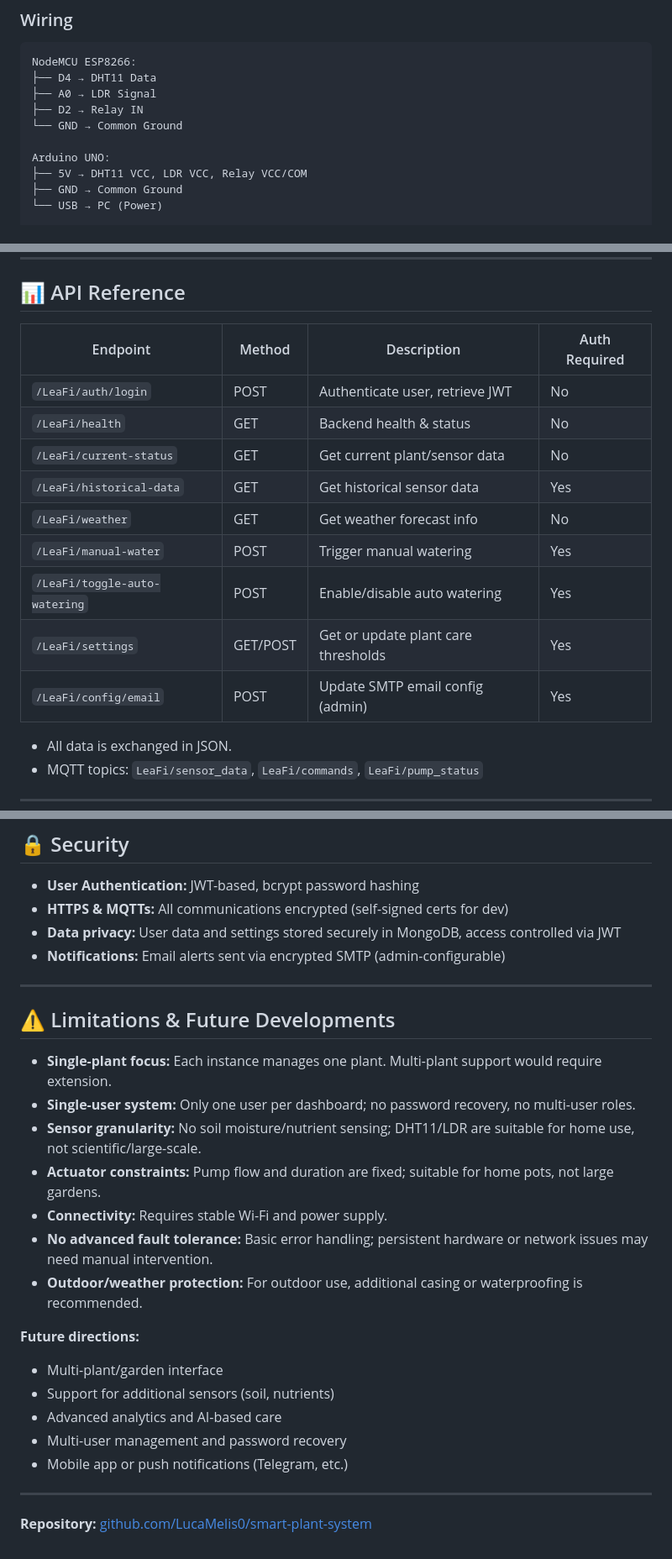
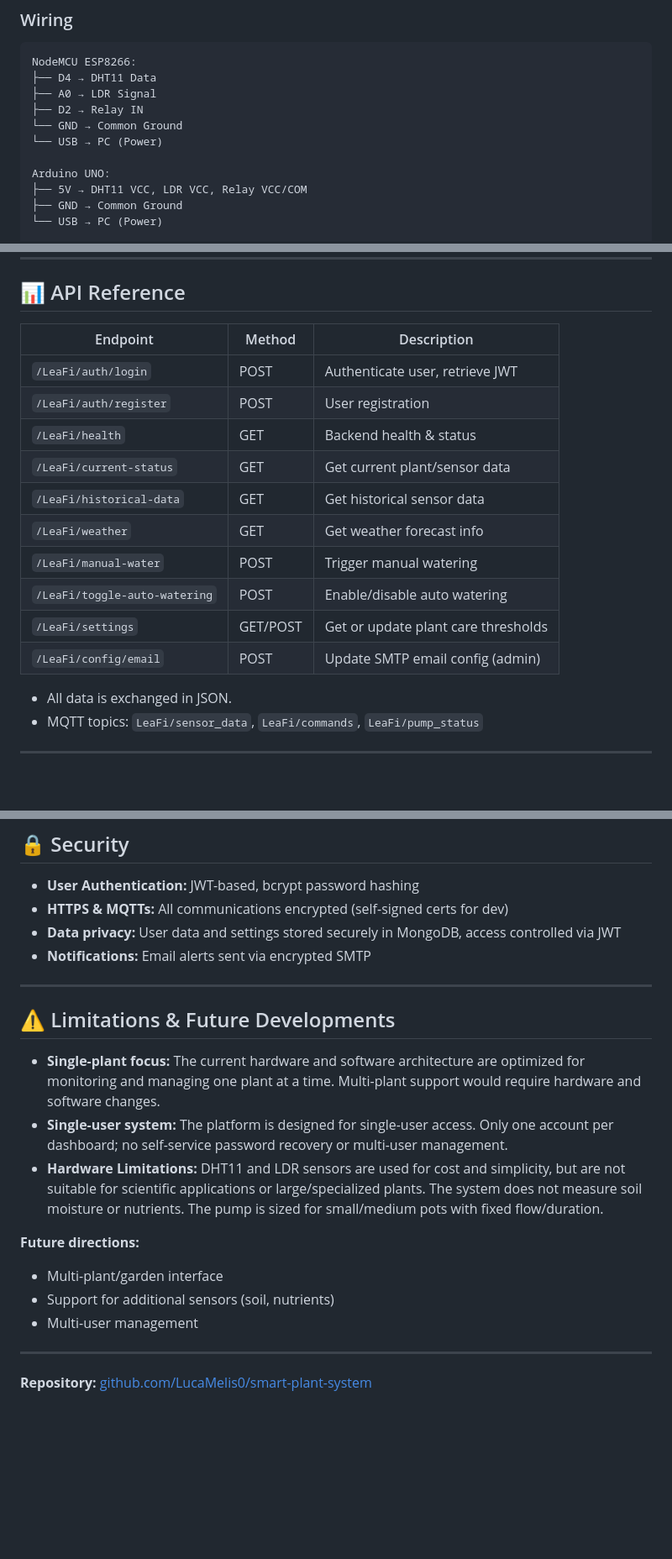
Before and after one commit to LucaMelis0/smart-plant-system, a Markdown page: README.md, 3 parts joined by grey strips. Shown: that part at 84% size. Drawn GitHub-style; blank space fills up the shorter version.

Commit message:
README.md small corrections

```diff
--- a/README.md
+++ b/README.md
@@ -109,6 +110,7 @@ NodeMCU ESP8266:
 ├── A0 → LDR Signal
 ├── D2 → Relay IN
 └── GND → Common Ground
+└── USB → PC (Power)
 
 Arduino UNO:
 ├── 5V → DHT11 VCC, LDR VCC, Relay VCC/COM
@@ -185,17 +212,18 @@ Water Pump:
 
 ## 📊 API Reference
 
-| Endpoint                 | Method | Description                          | Auth Required |
-|--------------------------|--------|--------------------------------------|--------------|
-| `/LeaFi/auth/login`      | POST   | Authenticate user, retrieve JWT      | No           |
-| `/LeaFi/health`          | GET    | Backend health & status              | No           |
-| `/LeaFi/current-status`  | GET    | Get current plant/sensor data        | No           |
-| `/LeaFi/historical-data` | GET    | Get historical sensor data           | Yes          |
-| `/LeaFi/weather`         | GET    | Get weather forecast info            | No           |
-| `/LeaFi/manual-water`    | POST   | Trigger manual watering              | Yes          |
-| `/LeaFi/toggle-auto-watering` | POST | Enable/disable auto watering        | Yes          |
-| `/LeaFi/settings`        | GET/POST | Get or update plant care thresholds | Yes          |
-| `/LeaFi/config/email`    | POST   | Update SMTP email config (admin)     | Yes          |
+| Endpoint                      | Method | Description                         |
+|-------------------------------|--------|-------------------------------------|
+| `/LeaFi/auth/login`           | POST   | Authenticate user, retrieve JWT     |
+| `/LeaFi/auth/register`        | POST   | User registration                   |
+| `/LeaFi/health`               | GET    | Backend health & status             |
+| `/LeaFi/current-status`       | GET    | Get current plant/sensor data       |
+| `/LeaFi/historical-data`      | GET    | Get historical sensor data          |
+| `/LeaFi/weather`              | GET    | Get weather forecast info           |
+| `/LeaFi/manual-water`         | POST   | Trigger manual watering             |
+| `/LeaFi/toggle-auto-watering` | POST   | Enable/disable auto watering        |
+| `/LeaFi/settings`             | GET/POST | Get or update plant care thresholds |
+| `/LeaFi/config/email`         | POST   | Update SMTP email config (admin)    |
 
 - All data is exchanged in JSON.
 - MQTT topics: `LeaFi/sensor_data`, `LeaFi/commands`, `LeaFi/pump_status`
@@ -228,26 +256,20 @@ Water Pump:
 - **User Authentication:** JWT-based, bcrypt password hashing
 - **HTTPS & MQTTs:** All communications encrypted (self-signed certs for dev)
 - **Data privacy:** User data and settings stored securely in MongoDB, access controlled via JWT
-- **Notifications:** Email alerts sent via encrypted SMTP (admin-configurable)
+- **Notifications:** Email alerts sent via encrypted SMTP
 
 ---
 
 ## ⚠️ Limitations & Future Developments
 
-- **Single-plant focus:** Each instance manages one plant. Multi-plant support would require extension.
-- **Single-user system:** Only one user per dashboard; no password recovery, no multi-user roles.
-- **Sensor granularity:** No soil moisture/nutrient sensing; DHT11/LDR are suitable for home use, not scientific/large-scale.
-- **Actuator constraints:** Pump flow and duration are fixed; suitable for home pots, not large gardens.
-- **Connectivity:** Requires stable Wi-Fi and power supply.
-- **No advanced fault tolerance:** Basic error handling; persistent hardware or network issues may need manual intervention.
-- **Outdoor/weather protection:** For outdoor use, additional casing or waterproofing is recommended.
+- **Single-plant focus:** The current hardware and software architecture are optimized for monitoring and managing one plant at a time. Multi-plant support would require hardware and software changes.
+- **Single-user system:** The platform is designed for single-user access. Only one account per dashboard; no self-service password recovery or multi-user management.
+- **Hardware Limitations:** DHT11 and LDR sensors are used for cost and simplicity, but are not suitable for scientific applications or large/specialized plants. The system does not measure soil moisture or nutrients. The pump is sized for small/medium pots with fixed flow/duration.
 
 **Future directions:**
 - Multi-plant/garden interface
 - Support for additional sensors (soil, nutrients)
-- Advanced analytics and AI-based care
-- Multi-user management and password recovery
-- Mobile app or push notifications (Telegram, etc.)
+- Multi-user management
 
 ---
 
```
Also changed, not shown: other parts of README.md (+84 -58 lines).
